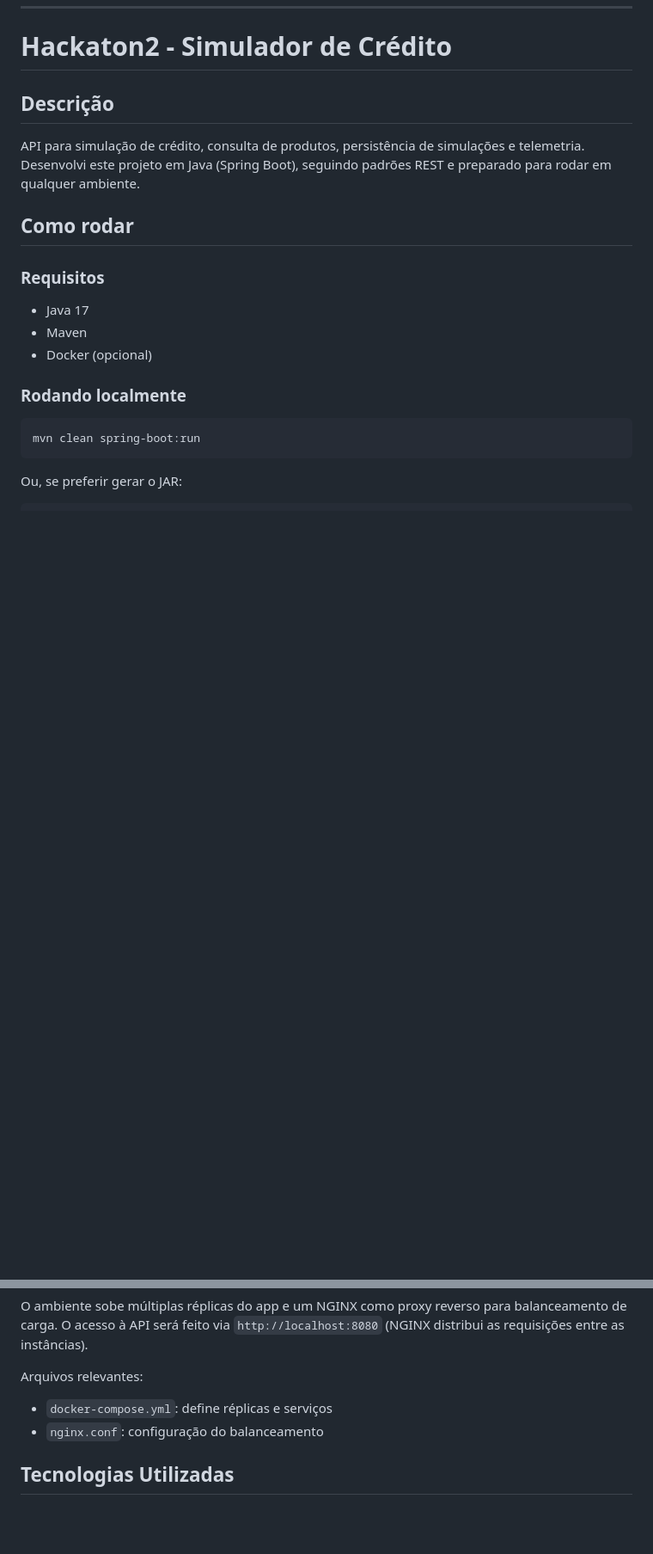
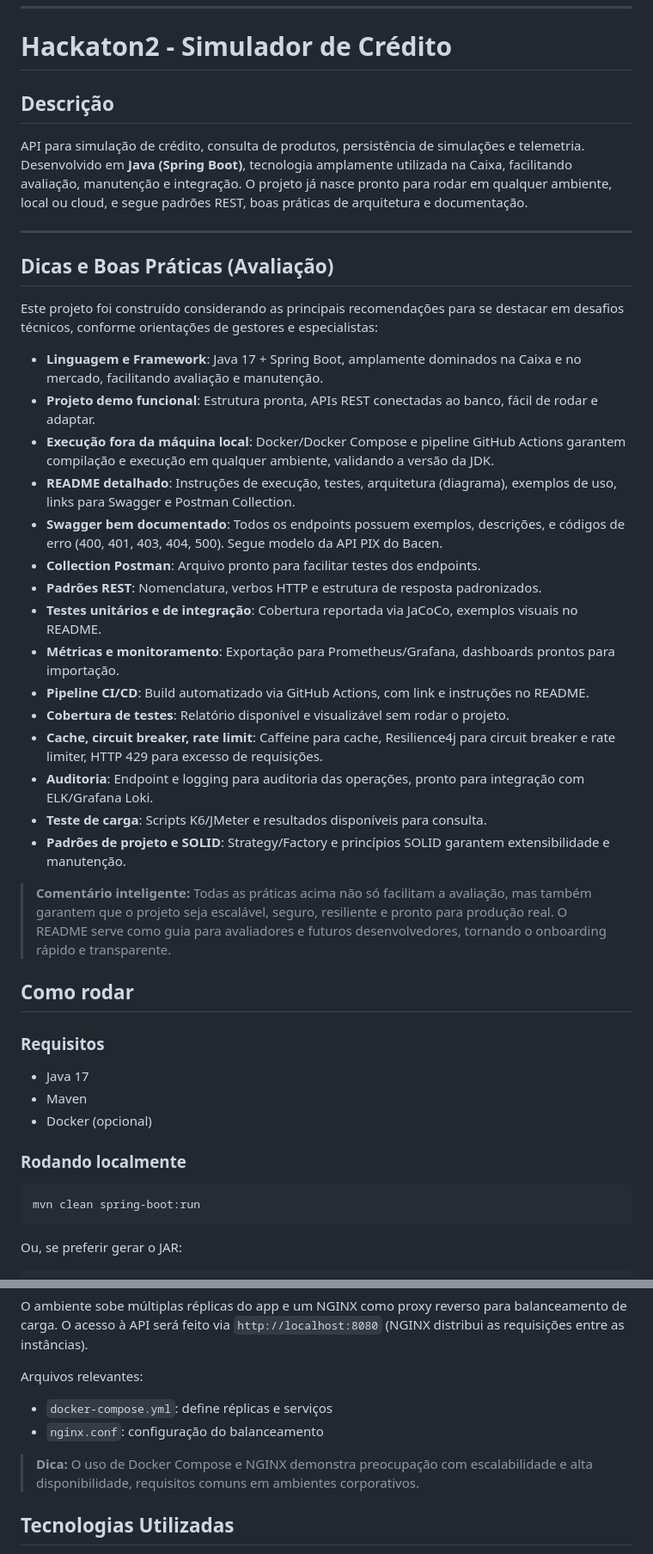
Before and after one commit to davidcouto1/hackaton2, a Markdown page: README.md, 2 parts joined by grey strips. Shown: that part at 86% size. GitHub-like rendering; blank space fills up the shorter version.

Commit message:
atualizacao do readme

```diff
--- a/README.md
+++ b/README.md
@@ -2,7 +2,29 @@
 # Hackaton2 - Simulador de Crédito
 
 ## Descrição
-API para simulação de crédito, consulta de produtos, persistência de simulações e telemetria. Desenvolvi este projeto em Java (Spring Boot), seguindo padrões REST e preparado para rodar em qualquer ambiente.
+API para simulação de crédito, consulta de produtos, persistência de simulações e telemetria. Desenvolvido em **Java (Spring Boot)**, tecnologia amplamente utilizada na Caixa, facilitando avaliação, manutenção e integração. O projeto já nasce pronto para rodar em qualquer ambiente, local ou cloud, e segue padrões REST, boas práticas de arquitetura e documentação.
+
+---
+## Dicas e Boas Práticas (Avaliação)
+Este projeto foi construído considerando as principais recomendações para se destacar em desafios técnicos, conforme orientações de gestores e especialistas:
+
+- **Linguagem e Framework**: Java 17 + Spring Boot, amplamente dominados na Caixa e no mercado, facilitando avaliação e manutenção.
+- **Projeto demo funcional**: Estrutura pronta, APIs REST conectadas ao banco, fácil de rodar e adaptar.
+- **Execução fora da máquina local**: Docker/Docker Compose e pipeline GitHub Actions garantem compilação e execução em qualquer ambiente, validando a versão da JDK.
+- **README detalhado**: Instruções de execução, testes, arquitetura (diagrama), exemplos de uso, links para Swagger e Postman Collection.
+- **Swagger bem documentado**: Todos os endpoints possuem exemplos, descrições, e códigos de erro (400, 401, 403, 404, 500). Segue modelo da API PIX do Bacen.
+- **Collection Postman**: Arquivo pronto para facilitar testes dos endpoints.
+- **Padrões REST**: Nomenclatura, verbos HTTP e estrutura de resposta padronizados.
+- **Testes unitários e de integração**: Cobertura reportada via JaCoCo, exemplos visuais no README.
+- **Métricas e monitoramento**: Exportação para Prometheus/Grafana, dashboards prontos para importação.
+- **Pipeline CI/CD**: Build automatizado via GitHub Actions, com link e instruções no README.
+- **Cobertura de testes**: Relatório disponível e visualizável sem rodar o projeto.
+- **Cache, circuit breaker, rate limit**: Caffeine para cache, Resilience4j para circuit breaker e rate limiter, HTTP 429 para excesso de requisições.
+- **Auditoria**: Endpoint e logging para auditoria das operações, pronto para integração com ELK/Grafana Loki.
+- **Teste de carga**: Scripts K6/JMeter e resultados disponíveis para consulta.
+- **Padrões de projeto e SOLID**: Strategy/Factory e princípios SOLID garantem extensibilidade e manutenção.
+
+> **Comentário inteligente:** Todas as práticas acima não só facilitam a avaliação, mas também garantem que o projeto seja escalável, seguro, resiliente e pronto para produção real. O README serve como guia para avaliadores e futuros desenvolvedores, tornando o onboarding rápido e transparente.
 
 ## Como rodar
 
@@ -45,6 +67,8 @@ Arquivos relevantes:
 - `docker-compose.yml`: define réplicas e serviços
 - `nginx.conf`: configuração do balanceamento
 
+> **Dica:** O uso de Docker Compose e NGINX demonstra preocupação com escalabilidade e alta disponibilidade, requisitos comuns em ambientes corporativos.
+
 ## Tecnologias Utilizadas
 - Java 17
 - Spring Boot 3.x
```
Also changed, not shown: other parts of README.md (+34 -0 lines).
